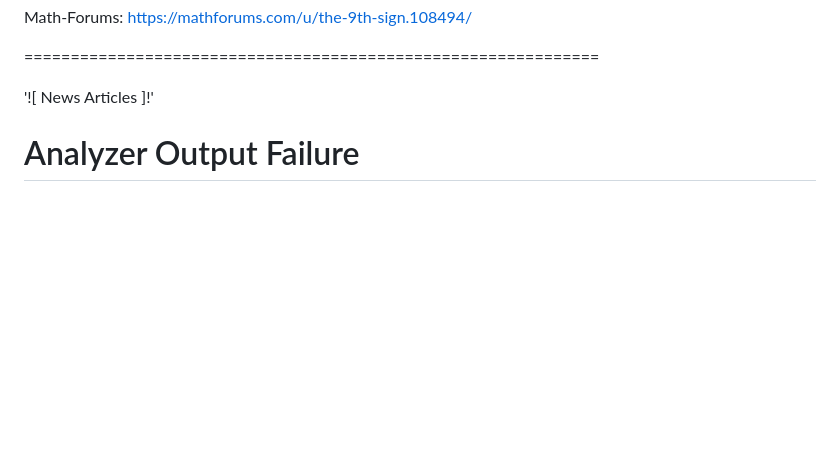
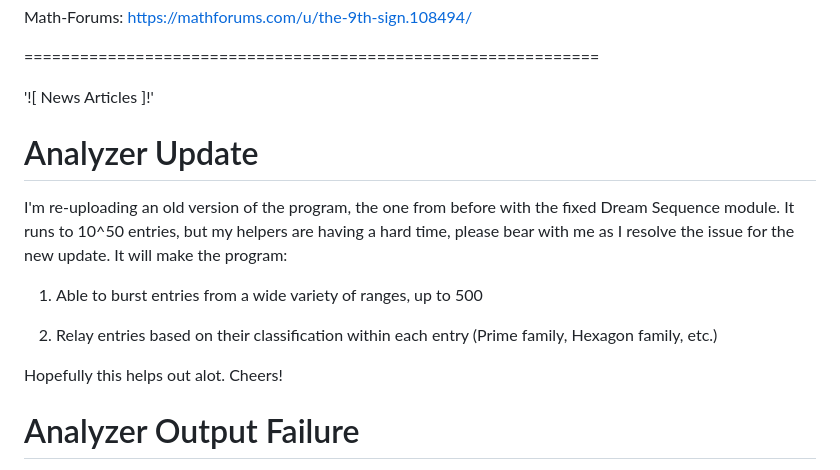
Before and after one commit to Matthew-Pidlysny/Empirinometry, a Markdown page: README.md, the part around the change. GitHub-like rendering; blank space fills up the shorter version.

Commit message:
Update README with Analyzer program status
Re-uploading an old version of the program with updates on the Dream Sequence module and output handling.

```diff
--- a/README.md
+++ b/README.md
@@ -44,6 +44,18 @@ Math-Forums:  https://mathforums.com/u/the-9th-sign.108494/
 ==============================================================
 
 '![ News Articles ]!'
+
+# Analyzer Update
+
+I'm re-uploading an old version of the program, the one from before with the fixed Dream Sequence module.  It runs to
+10^50 entries, but my helpers are having a hard time, please bear with me as I resolve the issue for the new update.  It
+will make the program:
+
+1) Able to burst entries from a wide variety of ranges, up to 500
+
+2) Relay entries based on their classification within each entry (Prime family, Hexagon family, etc.)
+
+Hopefully this helps out alot.  Cheers!
 
 # Analyzer Output Failure
 
```
